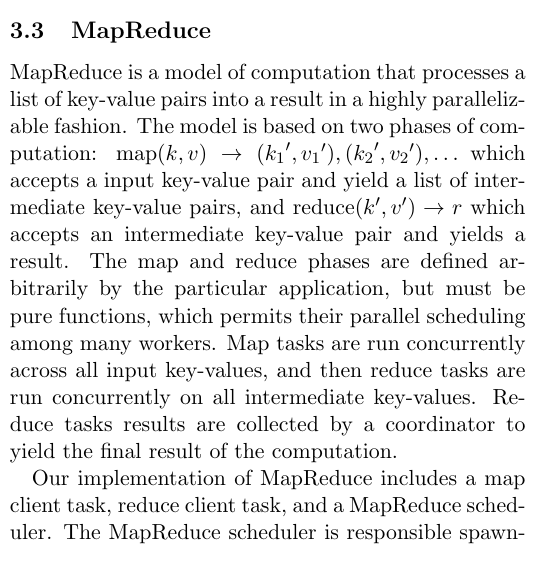
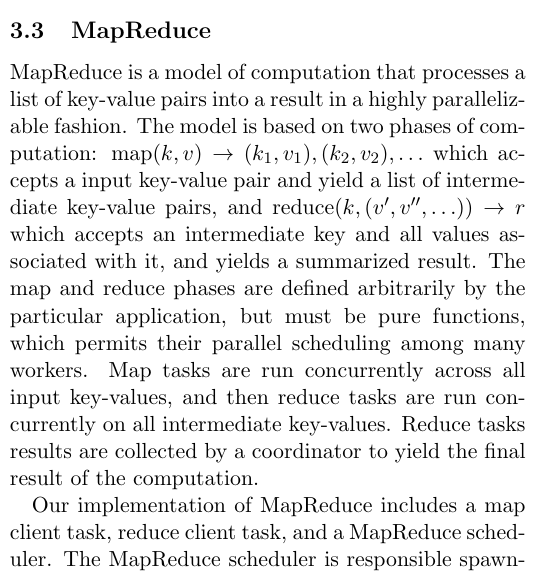
Before and after one commit to alect/TaskSprint, a LaTeX document (doc/writeup.tex): part of one column of page 2 of 2, cut so that both start at the same text. Compiled offline with pdfLaTeX.

Commit message:
Fixed reduce output in MapReduce example of writeup

```diff
--- a/doc/writeup.tex
+++ b/doc/writeup.tex
@@ -54,7 +54,7 @@ Our Bitcoin miner client task performs the repeated nonce iteration and SHA256 h
 
 \subsection {MapReduce}
 
-MapReduce is a model of computation that processes a list of key-value pairs into a result in a highly parallelizable fashion. The model is based on two phases of computation: $\text{map}(k, v) \rightarrow ({k_1}',{v_1}'), ({k_2}', {v_2}'), \ldots $ which accepts a input key-value pair and yield a list of intermediate key-value pairs, and $\text{reduce}(k', v') \rightarrow r$ which accepts an intermediate key-value pair and yields a result. The map and reduce phases are defined arbitrarily by the particular application, but must be pure functions, which permits their parallel scheduling among many workers. Map tasks are run concurrently across all input key-values, and then reduce tasks are run concurrently on all intermediate key-values. Reduce tasks results are collected by a coordinator to yield the final result of the computation.
+MapReduce is a model of computation that processes a list of key-value pairs into a result in a highly parallelizable fashion. The model is based on two phases of computation: $\text{map}(k, v) \rightarrow ({k_1},{v_1}), ({k_2}, {v_2}), \ldots $ which accepts a input key-value pair and yield a list of intermediate key-value pairs, and $\text{reduce}(k, (v', v'', \ldots) ) \rightarrow r$ which accepts an intermediate key and all values associated with it, and yields a summarized result. The map and reduce phases are defined arbitrarily by the particular application, but must be pure functions, which permits their parallel scheduling among many workers. Map tasks are run concurrently across all input key-values, and then reduce tasks are run concurrently on all intermediate key-values. Reduce tasks results are collected by a coordinator to yield the final result of the computation.
 
 Our implementation of MapReduce includes a map client task, reduce client task, and a MapReduce scheduler. The MapReduce scheduler is responsible spawning map tasks with an input key-value pair (or just an input key, if the corresponding value is large and stored on a shared file system), and for spawning the subsequent reduce tasks with their input as the result of a pending or completed map task. Intermediate results between map and reduce phases are moved by the clients alone, avoiding a data bottleneck at the scheduler. Final results from the reduce tasks are collected at the MapReduce scheduler at the end of the computation. Our MapReduce implementation handles failed tasks gracefully, with the built-in task replication of TaskSprint and a rescheduling policy, to ensure the computation completes despite individual task failures.
 
```
